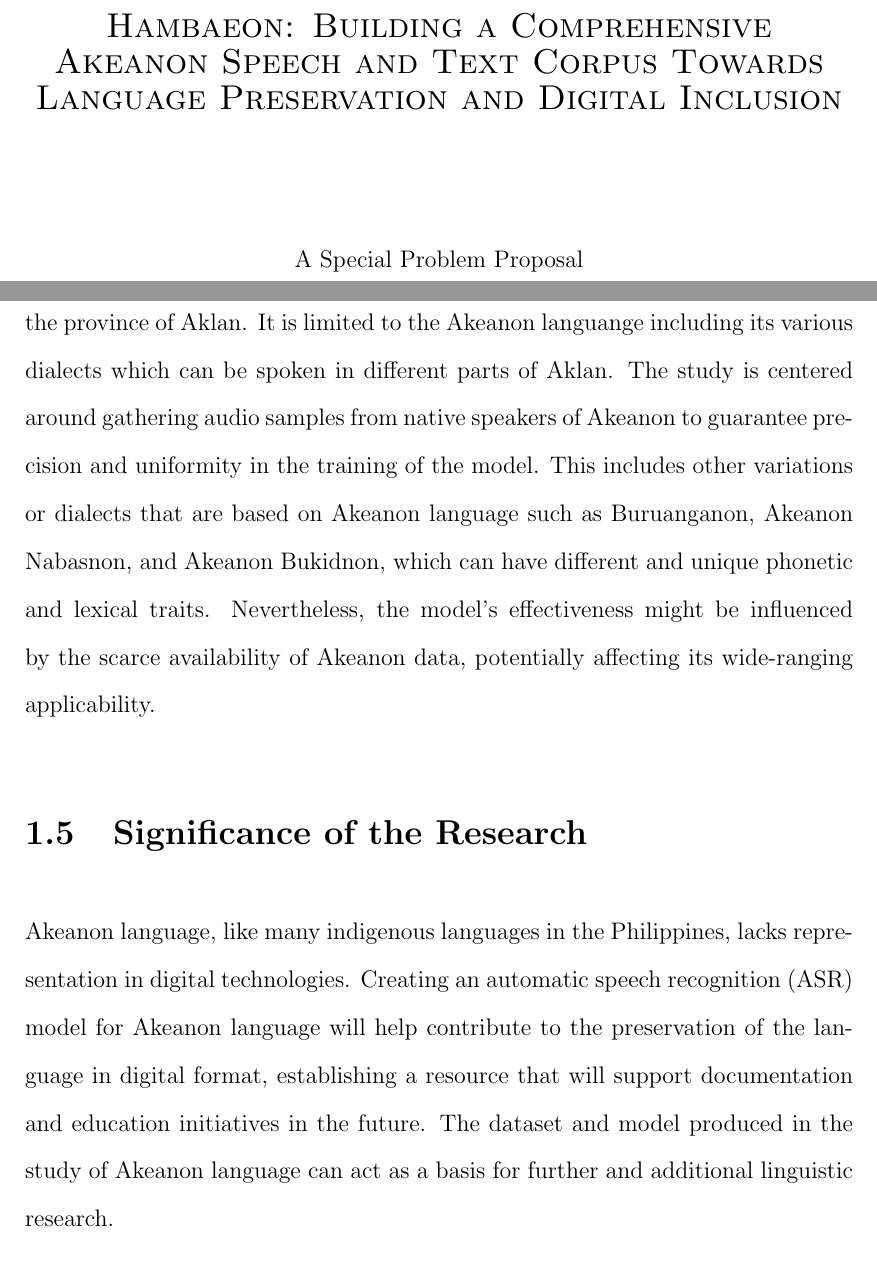
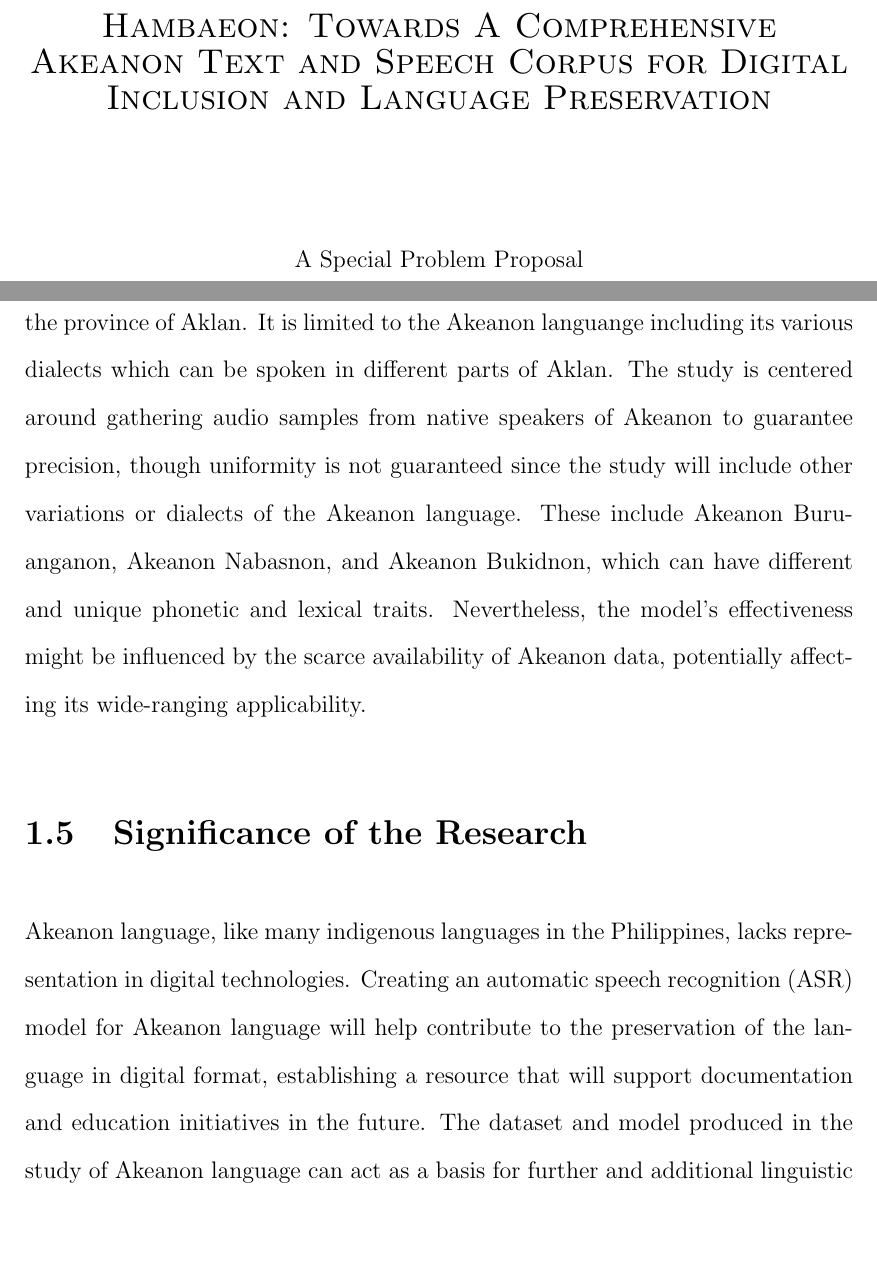
Before and after one commit to mariefherv/akeanon-stt, a LaTeX thesis (main.tex, which reads chapter_1.tex, title_page.tex): two parts of pages 1 and 14 of 49, joined at a grey line, cut so that both start at the same text, the shorter picture padded with empty space. Compiled offline with pdfLaTeX.

Commit message:
Update chapter 1

```diff
--- a/chapter_1.tex
+++ b/chapter_1.tex
@@ -44,7 +44,7 @@ Specifically, the study targets to:
 \section{Scope and Limitations of the Research}
 \label{sec:scopelimitations}
 
-The system is specific to the Akeanon language that is predominantly spoken in the province of Aklan. It is limited to the Akeanon languange including its various dialects which can be spoken in different parts of Aklan. The study is centered around gathering audio samples from native speakers of Akeanon to guarantee precision and uniformity in the training of the model. This includes other variations or dialects that are based on Akeanon language such as Buruanganon, Akeanon Nabasnon, and Akeanon Bukidnon, which can have different and unique phonetic and lexical traits. Nevertheless, the model's effectiveness might be influenced by the scarce availability of Akeanon data, potentially affecting its wide-ranging applicability.
+The system is specific to the Akeanon language that is predominantly spoken in the province of Aklan. It is limited to the Akeanon languange including its various dialects which can be spoken in different parts of Aklan. The study is centered around gathering audio samples from native speakers of Akeanon to guarantee precision, though uniformity is not guaranteed since the study will include other variations or dialects of the Akeanon language. These include Akeanon Buruanganon, Akeanon Nabasnon, and Akeanon Bukidnon, which can have different and unique phonetic and lexical traits. Nevertheless, the model's effectiveness might be influenced by the scarce availability of Akeanon data, potentially affecting its wide-ranging applicability.
 
 
 \section{Significance of the Research}
--- a/title_page.tex
+++ b/title_page.tex
@@ -3,7 +3,7 @@
 \centering
 
 %-- **EDIT** the following line to indicate your thesis title
-\thestitle{Hambaeon: Building a Comprehensive Akeanon Speech and Text Corpus Towards Language Preservation and Digital Inclusion}
+\thestitle{Hambaeon: Towards A Comprehensive Akeanon Text and Speech Corpus for Digital Inclusion and Language Preservation}
 
 \vspace{1.75cm}
 A Special Problem Proposal\\
```
Also changed, not shown: figures/flowchart.png, main.pdf, chapter_1.tex (4 more changed lines), 1 other file.
